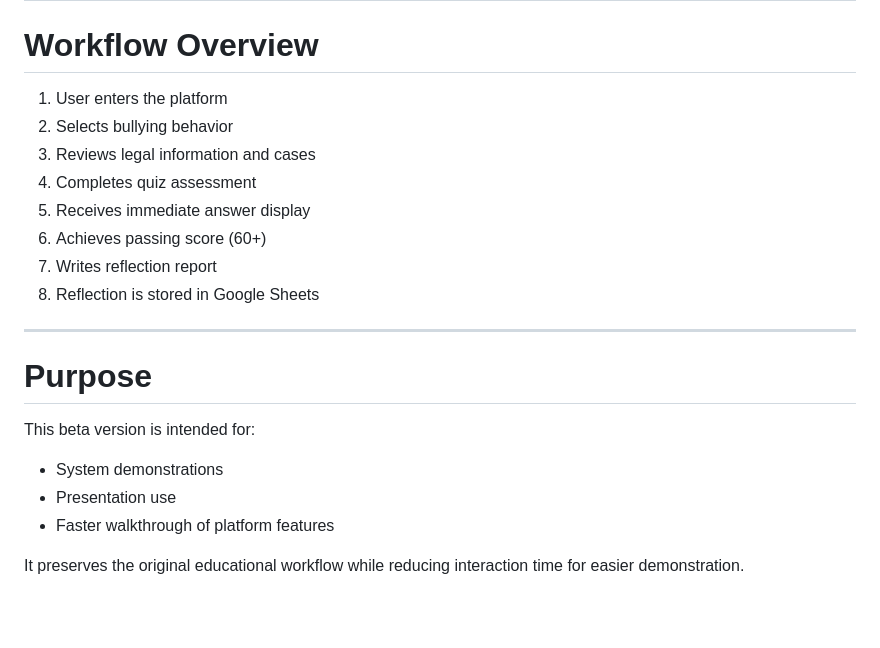
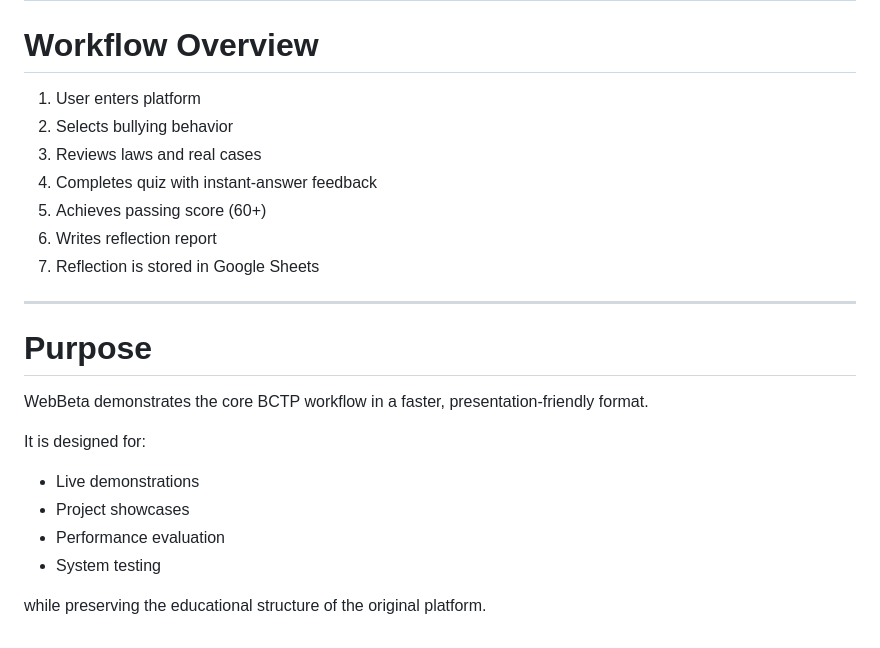
Before and after one commit to voidSTU/WebBeta, a Markdown page: README.md, the part around one of its changes. Drawn GitHub-style; blank space fills up the shorter version.

```diff
--- a/README.md
+++ b/README.md
@@ -177,23 +187,25 @@ function doPost(e) {
 
 # Workflow Overview
 
-1. User enters the platform
+1. User enters platform
 2. Selects bullying behavior
-3. Reviews legal information and cases
-4. Completes quiz assessment
-5. Receives immediate answer display
-6. Achieves passing score (60+)
-7. Writes reflection report
-8. Reflection is stored in Google Sheets
+3. Reviews laws and real cases
+4. Completes quiz with instant-answer feedback
+5. Achieves passing score (60+)
+6. Writes reflection report
+7. Reflection is stored in Google Sheets
 
 ---
 
 # Purpose
 
-This beta version is intended for:
+WebBeta demonstrates the core BCTP workflow in a faster, presentation-friendly format.
 
-- System demonstrations
-- Presentation use
-- Faster walkthrough of platform features
+It is designed for:
 
-It preserves the original educational workflow while reducing interaction time for easier demonstration.
+- Live demonstrations
+- Project showcases
+- Performance evaluation
+- System testing
+
+while preserving the educational structure of the original platform.
```
Also changed, not shown: other parts of README.md (+40 -30 lines).
